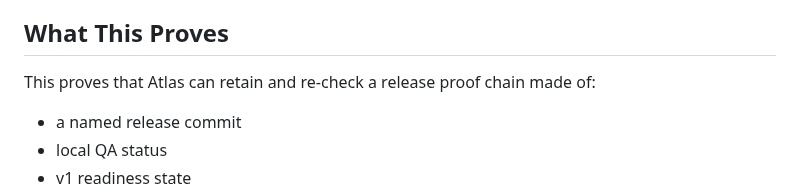
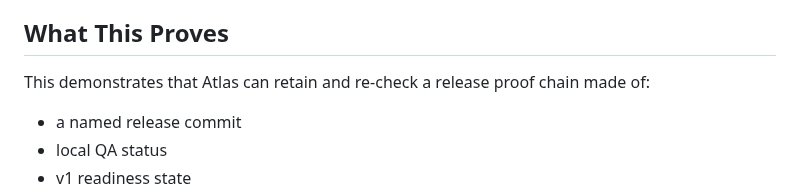
Before and after one commit to rodriguezaa22ar-boop/atlas-trust-infrastructure, a Markdown page: docs/case-studies/CASE_STUDY_RELEASE_TRUST.md, the part around the change. Drawn GitHub-style.

Commit message:
Tighten release trust case study wording

```diff
--- a/docs/case-studies/CASE_STUDY_RELEASE_TRUST.md
+++ b/docs/case-studies/CASE_STUDY_RELEASE_TRUST.md
@@ -170,7 +170,7 @@ the release under review.
 
 ## What This Proves
 
-This proves that Atlas can retain and re-check a release proof chain made of:
+This demonstrates that Atlas can retain and re-check a release proof chain made of:
 
 - a named release commit
 - local QA status
```
